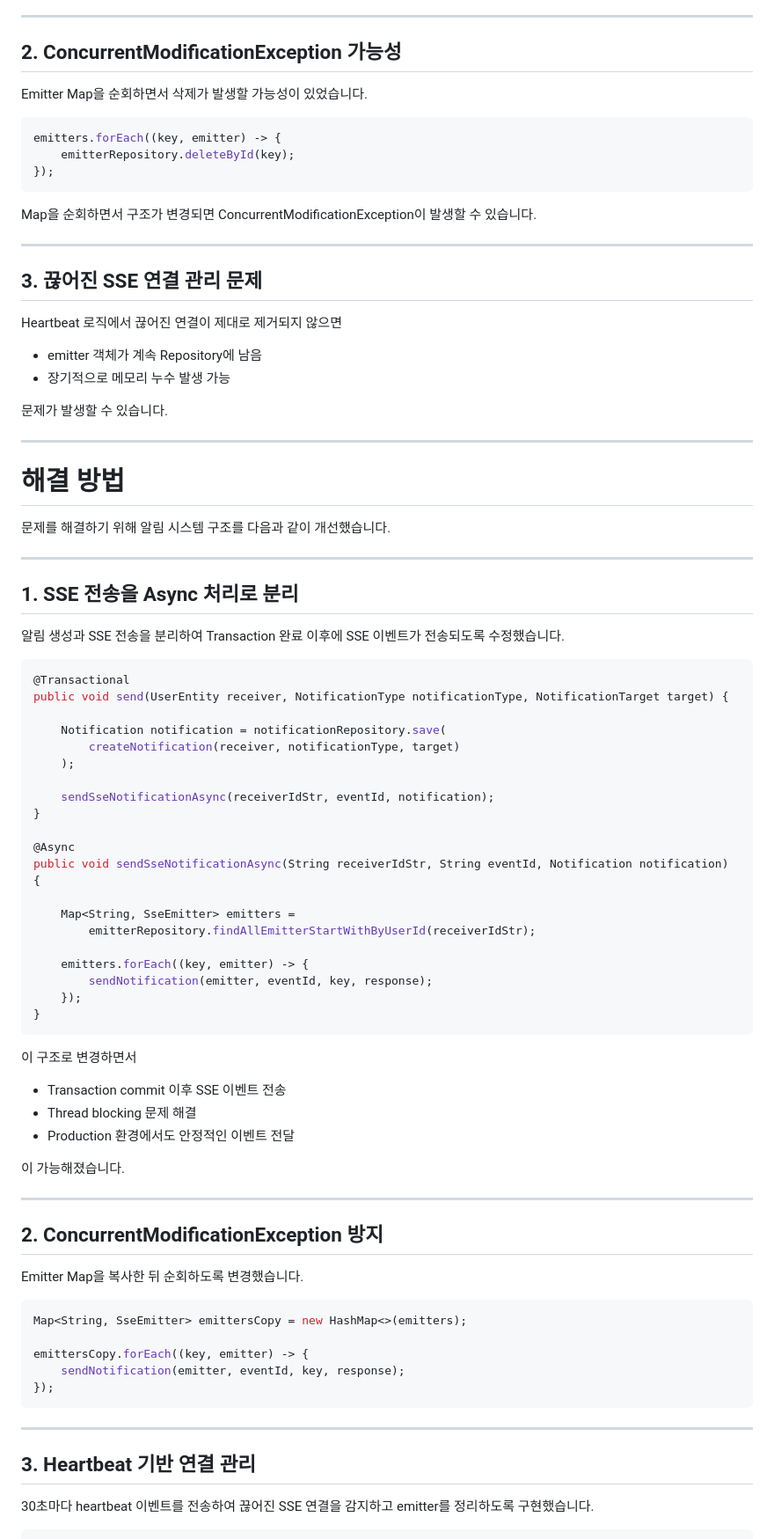
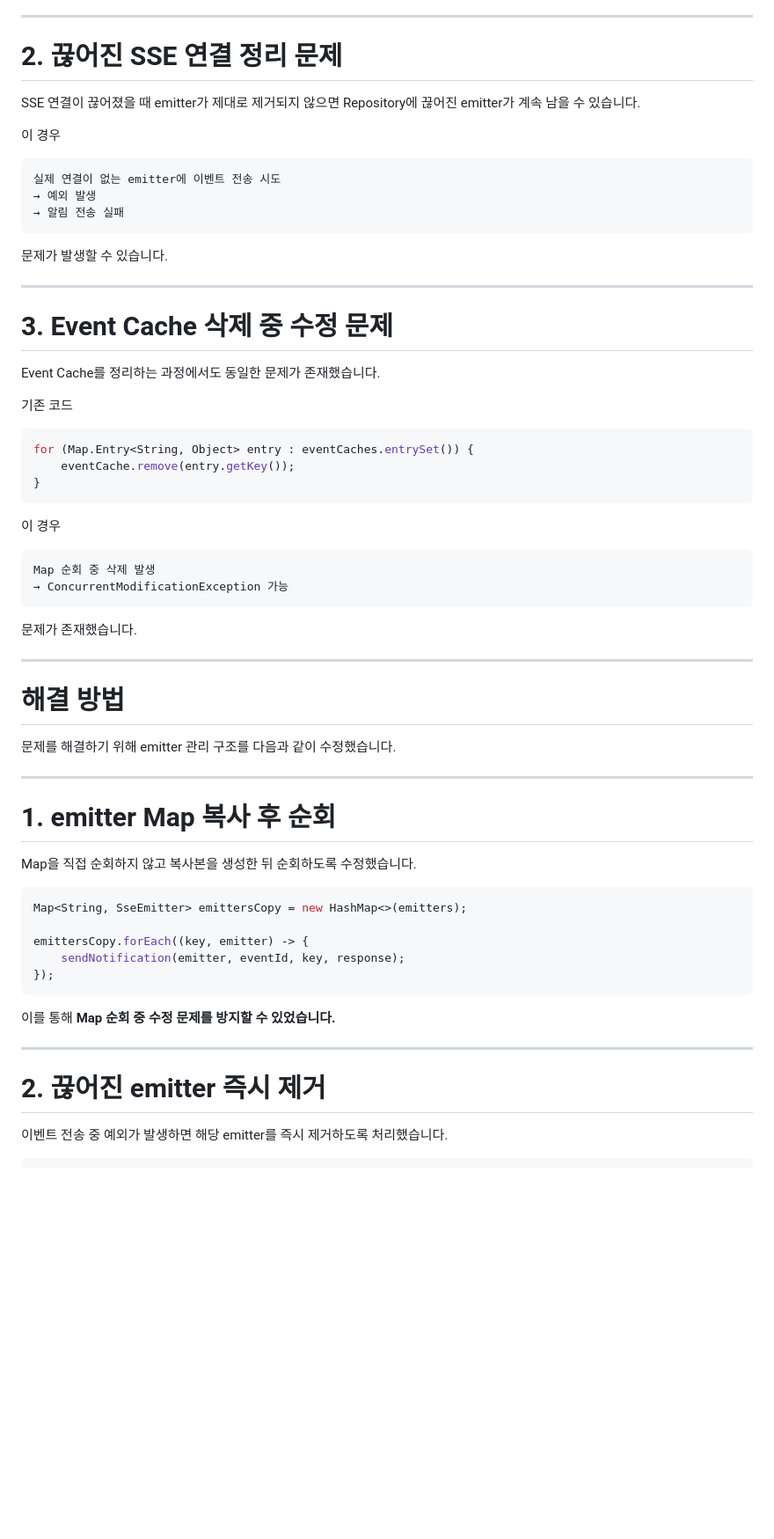
Before and after one commit to JK-LEE98/JK-LEE98.github.io, a Markdown page: _posts/2025-06-27-sse-notification-troubleshooting.md, the part around one of its changes. Shown at 88% size. Rendered like a GitHub page; blank space fills up the shorter version.

````diff
--- a/_posts/2025-06-27-sse-notification-troubleshooting.md
+++ b/_posts/2025-06-27-sse-notification-troubleshooting.md
@@ -95,77 +93,55 @@ public void send(UserEntity receiver, NotificationType notificationType, Notific
 
 ---
 
-## 2. ConcurrentModificationException 가능성
+# 2. 끊어진 SSE 연결 정리 문제
 
-Emitter Map을 순회하면서 삭제가 발생할 가능성이 있었습니다.
+SSE 연결이 끊어졌을 때 emitter가 제대로 제거되지 않으면
+Repository에 끊어진 emitter가 계속 남을 수 있습니다.
 
-```java
-emitters.forEach((key, emitter) -> {
-    emitterRepository.deleteById(key);
-});
+이 경우
+
 ```
-
-Map을 순회하면서 구조가 변경되면 ConcurrentModificationException이 발생할 수 있습니다.
-
----
-
-## 3. 끊어진 SSE 연결 관리 문제
-
-Heartbeat 로직에서 끊어진 연결이 제대로 제거되지 않으면
-
-* emitter 객체가 계속 Repository에 남음
-* 장기적으로 메모리 누수 발생 가능
+실제 연결이 없는 emitter에 이벤트 전송 시도
+→ 예외 발생
+→ 알림 전송 실패
+```
 
 문제가 발생할 수 있습니다.
 
 ---
 
-# 해결 방법
+# 3. Event Cache 삭제 중 수정 문제
 
-문제를 해결하기 위해 알림 시스템 구조를 다음과 같이 개선했습니다.
+Event Cache를 정리하는 과정에서도 동일한 문제가 존재했습니다.
+
+기존 코드
+
+```java
+for (Map.Entry<String, Object> entry : eventCaches.entrySet()) {
+    eventCache.remove(entry.getKey());
+}
+```
+
+이 경우
+
+```
+Map 순회 중 삭제 발생
+→ ConcurrentModificationException 가능
+```
+
+문제가 존재했습니다.
 
 ---
 
-## 1. SSE 전송을 Async 처리로 분리
+# 해결 방법
 
-알림 생성과 SSE 전송을 분리하여 Transaction 완료 이후에 SSE 이벤트가 전송되도록 수정했습니다.
-
-```java
-@Transactional
-public void send(UserEntity receiver, NotificationType notificationType, NotificationTarget target) {
-
-    Notification notification = notificationRepository.save(
-        createNotification(receiver, notificationType, target)
-    );
-
-    sendSseNotificationAsync(receiverIdStr, eventId, notification);
-}
-
-@Async
-public void sendSseNotificationAsync(String receiverIdStr, String eventId, Notification notification) {
-
-    Map<String, SseEmitter> emitters =
-        emitterRepository.findAllEmitterStartWithByUserId(receiverIdStr);
-
-    emitters.forEach((key, emitter) -> {
-        sendNotification(emitter, eventId, key, response);
-    });
-}
-```
-
-이 구조로 변경하면서
-
-* Transaction commit 이후 SSE 이벤트 전송
-* Thread blocking 문제 해결
-* Production 환경에서도 안정적인 이벤트 전달
-
-이 가능해졌습니다.
+문제를 해결하기 위해 emitter 관리 구조를 다음과 같이 수정했습니다.
 
 ---
 
-## 2. ConcurrentModificationException 방지
+# 1. emitter Map 복사 후 순회
 
-Emitter Map을 복사한 뒤 순회하도록 변경했습니다.
+Map을 직접 순회하지 않고 복사본을 생성한 뒤 순회하도록 수정했습니다.
 
 ```java
 Map<String, SseEmitter> emittersCopy = new HashMap<>(emitters);
@@ -175,10 +151,12 @@ emittersCopy.forEach((key, emitter) -> {
 });
 ```
 
+이를 통해 **Map 순회 중 수정 문제를 방지할 수 있었습니다.**
+
 ---
 
-## 3. Heartbeat 기반 연결 관리
+# 2. 끊어진 emitter 즉시 제거
 
-30초마다 heartbeat 이벤트를 전송하여 끊어진 SSE 연결을 감지하고 emitter를 정리하도록 구현했습니다.
+이벤트 전송 중 예외가 발생하면 해당 emitter를 즉시 제거하도록 처리했습니다.
 
 ```java
````
Also changed, not shown: other parts of _posts/2025-06-27-sse-notification-troubleshooting.md (+85 -82 lines).
